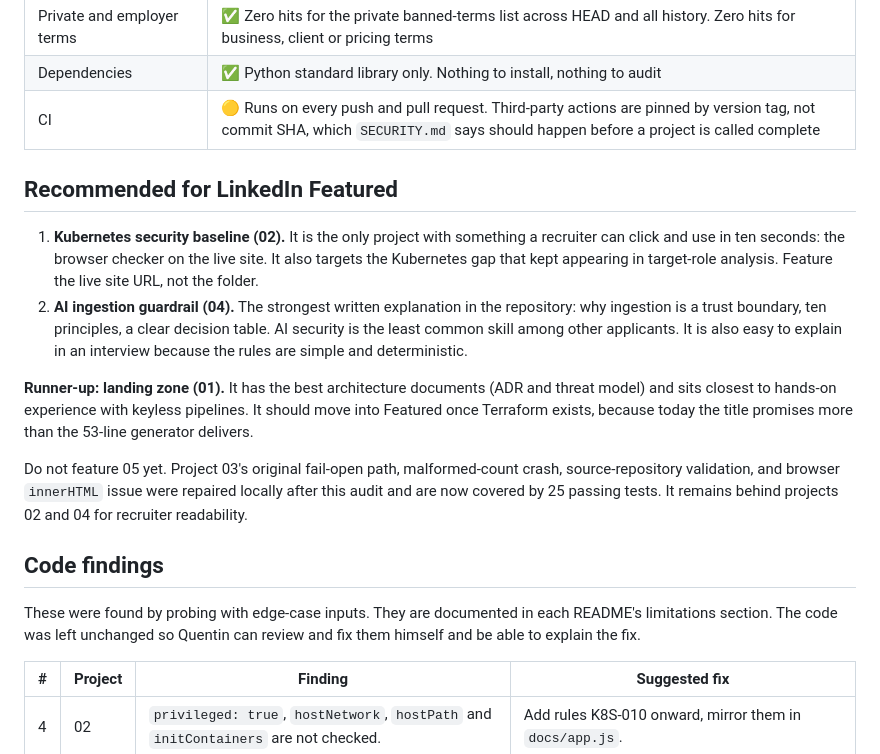
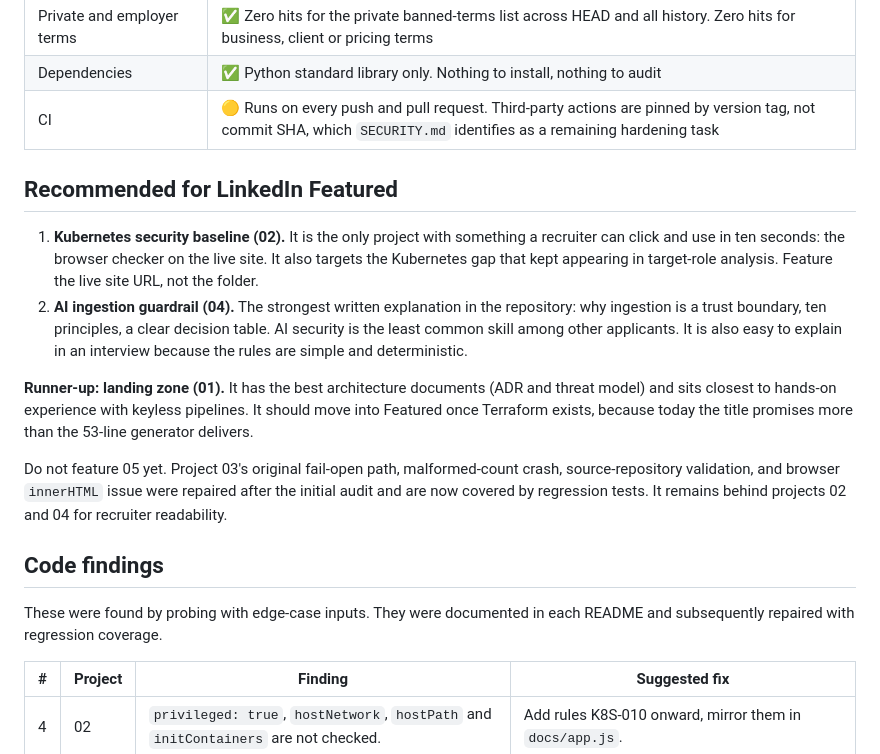
Before and after one commit to qlester110-sketch/cloud-security-architecture-labs, a Markdown page: PORTFOLIO-READINESS.md, the part around one of its changes. Rendered like a GitHub page.

```diff
--- a/PORTFOLIO-READINESS.md
+++ b/PORTFOLIO-READINESS.md
@@ -75,7 +72,7 @@ Repository-wide:
 | Secret scan, working tree and full history | ✅ No AWS keys, private keys, GitHub tokens, Slack tokens, API keys or 12-digit account IDs other than the AWS documentation account `111122223333`. No dedicated scanner (gitleaks, trufflehog) is installed, so this was a pattern scan |
 | Private and employer terms | ✅ Zero hits for the private banned-terms list across HEAD and all history. Zero hits for business, client or pricing terms |
 | Dependencies | ✅ Python standard library only. Nothing to install, nothing to audit |
-| CI | 🟡 Runs on every push and pull request. Third-party actions are pinned by version tag, not commit SHA, which `SECURITY.md` says should happen before a project is called complete |
+| CI | 🟡 Runs on every push and pull request. Third-party actions are pinned by version tag, not commit SHA, which `SECURITY.md` identifies as a remaining hardening task |
 
 ## Recommended for LinkedIn Featured
 
@@ -84,11 +81,11 @@ Repository-wide:
 
 **Runner-up: landing zone (01).** It has the best architecture documents (ADR and threat model) and sits closest to hands-on experience with keyless pipelines. It should move into Featured once Terraform exists, because today the title promises more than the 53-line generator delivers.
 
-Do not feature 05 yet. Project 03's original fail-open path, malformed-count crash, source-repository validation, and browser `innerHTML` issue were repaired locally after this audit and are now covered by 25 passing tests. It remains behind projects 02 and 04 for recruiter readability.
+Do not feature 05 yet. Project 03's original fail-open path, malformed-count crash, source-repository validation, and browser `innerHTML` issue were repaired after the initial audit and are now covered by regression tests. It remains behind projects 02 and 04 for recruiter readability.
 
 ## Code findings
 
-These were found by probing with edge-case inputs. They are documented in each README's limitations section. The code was left unchanged so Quentin can review and fix them himself and be able to explain the fix.
+These were found by probing with edge-case inputs. They were documented in each README and subsequently repaired with regression coverage.
 
 | # | Project | Finding | Suggested fix |
 | --- | --- | --- | --- |
```
Also changed, not shown: other parts of PORTFOLIO-READINESS.md (+18 -23 lines).
